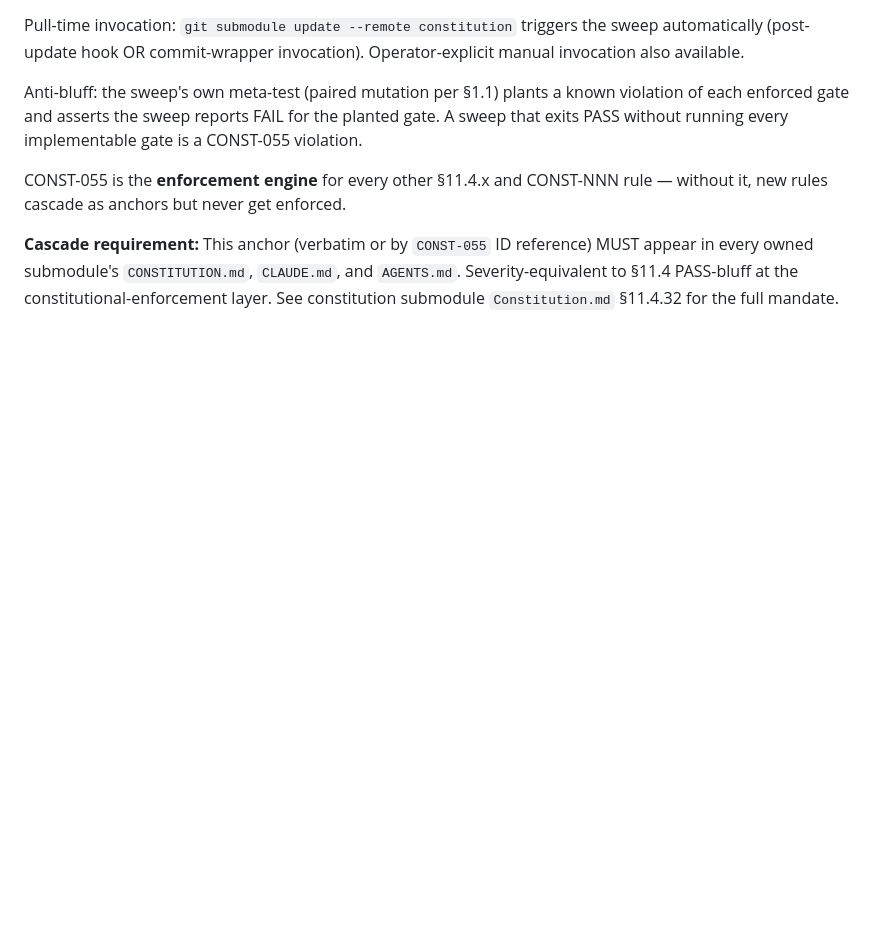
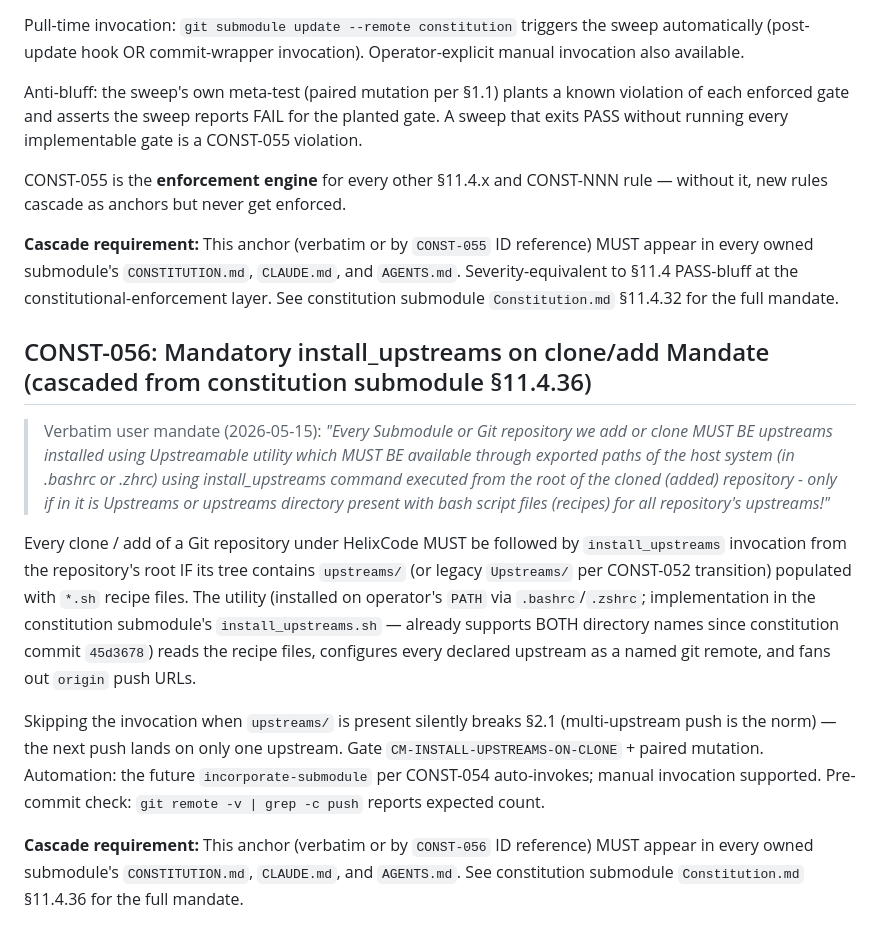
Before and after one commit to HelixDevelopment-Code/Welcome, a Markdown page: CLAUDE.md, the part around the change. Drawn GitHub-style; blank space fills up the shorter version.

```diff
--- a/CLAUDE.md
+++ b/CLAUDE.md
@@ -660,3 +660,14 @@ Anti-bluff: the sweep's own meta-test (paired mutation per §1.1) plants a known
 CONST-055 is the **enforcement engine** for every other §11.4.x and CONST-NNN rule — without it, new rules cascade as anchors but never get enforced.
 
 **Cascade requirement:** This anchor (verbatim or by `CONST-055` ID reference) MUST appear in every owned submodule's `CONSTITUTION.md`, `CLAUDE.md`, and `AGENTS.md`. Severity-equivalent to §11.4 PASS-bluff at the constitutional-enforcement layer. See constitution submodule `Constitution.md` §11.4.32 for the full mandate.
+
+
+## CONST-056: Mandatory install_upstreams on clone/add Mandate (cascaded from constitution submodule §11.4.36)
+
+> Verbatim user mandate (2026-05-15): *"Every Submodule or Git repository we add or clone MUST BE upstreams installed using Upstreamable utility which MUST BE available through exported paths of the host system (in .bashrc or .zhrc) using install_upstreams command executed from the root of the cloned (added) repository - only if in it is Upstreams or upstreams directory present with bash script files (recipes) for all repository's upstreams!"*
+
+Every clone / add of a Git repository under HelixCode MUST be followed by `install_upstreams` invocation from the repository's root IF its tree contains `upstreams/` (or legacy `Upstreams/` per CONST-052 transition) populated with `*.sh` recipe files. The utility (installed on operator's `PATH` via `.bashrc`/`.zshrc`; implementation in the constitution submodule's `install_upstreams.sh` — already supports BOTH directory names since constitution commit `45d3678`) reads the recipe files, configures every declared upstream as a named git remote, and fans out `origin` push URLs.
+
+Skipping the invocation when `upstreams/` is present silently breaks §2.1 (multi-upstream push is the norm) — the next push lands on only one upstream. Gate `CM-INSTALL-UPSTREAMS-ON-CLONE` + paired mutation. Automation: the future `incorporate-submodule` per CONST-054 auto-invokes; manual invocation supported. Pre-commit check: `git remote -v | grep -c push` reports expected count.
+
+**Cascade requirement:** This anchor (verbatim or by `CONST-056` ID reference) MUST appear in every owned submodule's `CONSTITUTION.md`, `CLAUDE.md`, and `AGENTS.md`. See constitution submodule `Constitution.md` §11.4.36 for the full mandate.
```
Also changed, not shown: AGENTS.md (+11 -0 lines), CONSTITUTION.md (+11 -0 lines).
